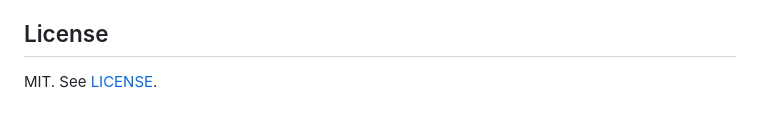
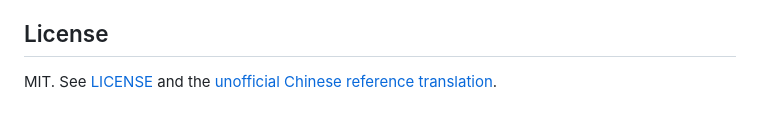
Before and after one commit to yanxee/neuron-mesh, a Markdown page: README.md, the part around the change. Rendered like a GitHub page.

Commit message:
Publish bilingual license reference

```diff
--- a/README.md
+++ b/README.md
@@ -282,4 +282,4 @@ The next release targets Gate A: versioned schemas, critical-field compatibility
 
 ## License
 
-MIT. See [LICENSE](LICENSE).
+MIT. See [LICENSE](LICENSE) and the [unofficial Chinese reference translation](LICENSE.zh-CN.md).
```
Also changed, not shown: LICENSE.zh-CN.md (added, +12 -0 lines), README.zh-CN.md (+1 -1 lines).
